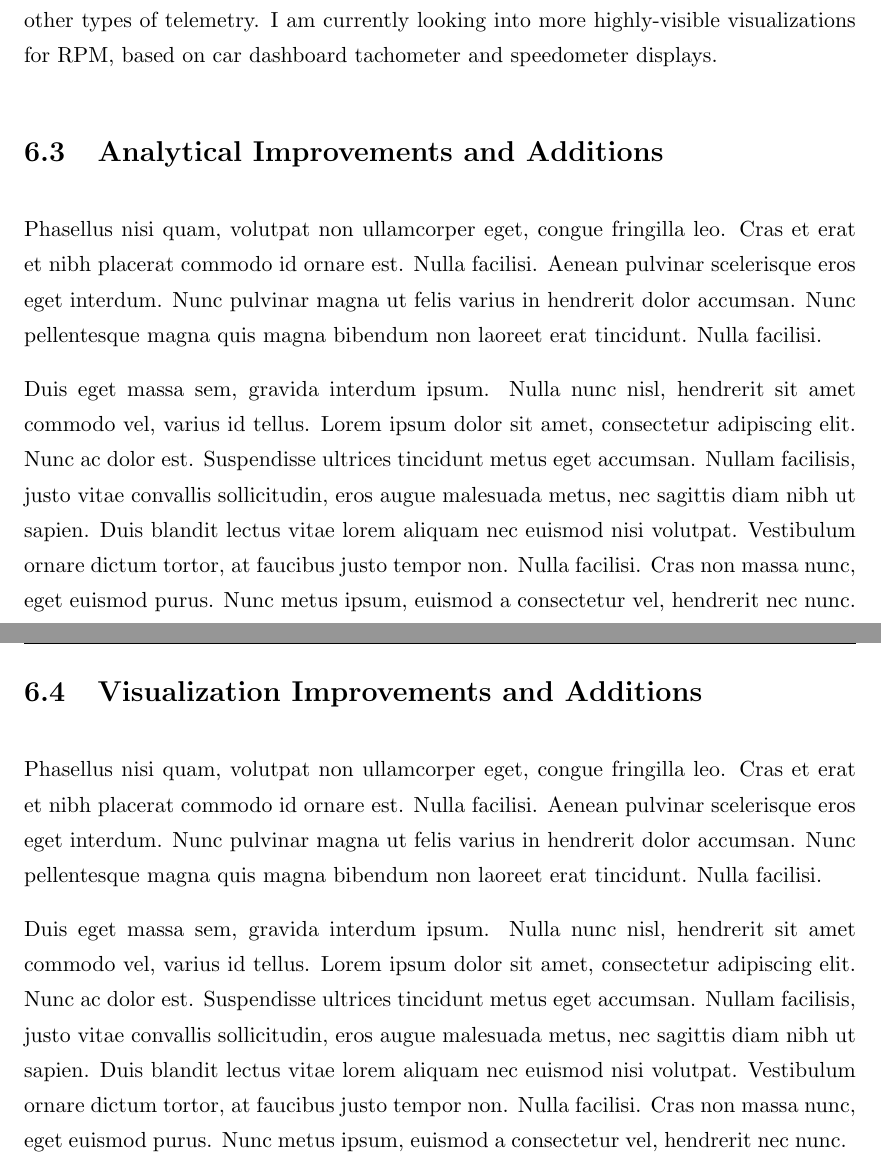
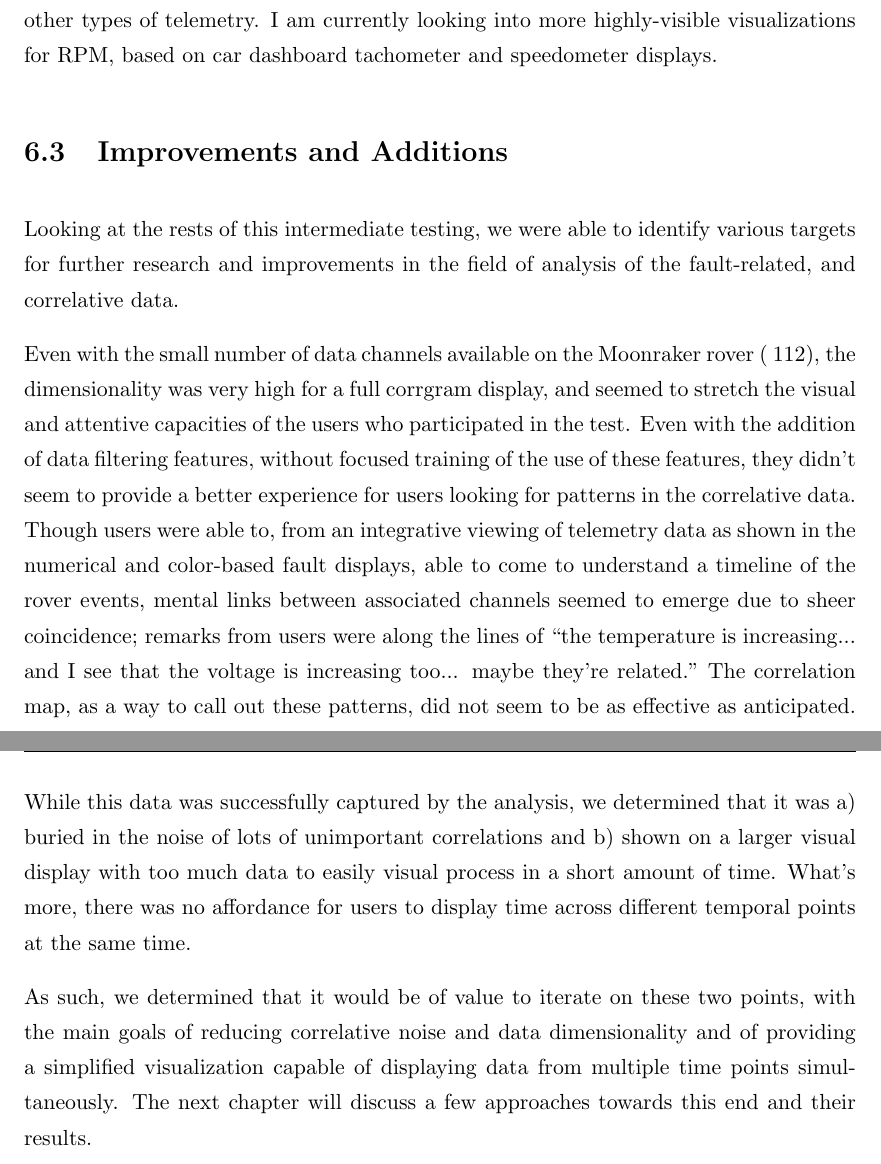
Before and after one commit to NattyBumppo/aero-astro-thesis, a LaTeX thesis (Thesis.tex, which reads Chapters/Chapter6.tex): two parts of pages 38 and 39 of 49, joined at a grey line, cut so that both start at the same text. Compiled offline with pdfLaTeX; a LaTeX package or settings file that is missing is left out.

Commit message:
Added 'Improvements and Additions' section to Chapter 6.

```diff
--- a/Chapters/Chapter6.tex
+++ b/Chapters/Chapter6.tex
@@ -24,14 +24,12 @@ The usability test uncovered many issues with the correlation map in its current
 
 A few other minor issues came up, which should be easier to address but which I had not foreseen until performing the testing. Some users had difficulties with transition lag between screens (there is a lag of approximately a second between screen transitions due to a need to load in resources). I am looking into performance enhancements and/or loading screens to fix this issue. I also received the feedback that a more visible speed/RPM indicator for the rover would be helpful, as speed is one of the most important aspects of the rover as it operates, and this data is easily overlooked in the midst of other types of telemetry. I am currently looking into more highly-visible visualizations for RPM, based on car dashboard tachometer and speedometer displays.
 
-\section{Analytical Improvements and Additions}
+\section{Improvements and Additions}
 
-Phasellus nisi quam, volutpat non ullamcorper eget, congue fringilla leo. Cras et erat et nibh placerat commodo id ornare est. Nulla facilisi. Aenean pulvinar scelerisque eros eget interdum. Nunc pulvinar magna ut felis varius in hendrerit dolor accumsan. Nunc pellentesque magna quis magna bibendum non laoreet erat tincidunt. Nulla facilisi.
+Looking at the rests of this intermediate testing, we were able to identify various targets for further research and improvements in the field of analysis of the fault-related, and correlative data.
 
-Duis eget massa sem, gravida interdum ipsum. Nulla nunc nisl, hendrerit sit amet commodo vel, varius id tellus. Lorem ipsum dolor sit amet, consectetur adipiscing elit. Nunc ac dolor est. Suspendisse ultrices tincidunt metus eget accumsan. Nullam facilisis, justo vitae convallis sollicitudin, eros augue malesuada metus, nec sagittis diam nibh ut sapien. Duis blandit lectus vitae lorem aliquam nec euismod nisi volutpat. Vestibulum ornare dictum tortor, at faucibus justo tempor non. Nulla facilisi. Cras non massa nunc, eget euismod purus. Nunc metus ipsum, euismod a consectetur vel, hendrerit nec nunc.
+Even with the small number of data channels available on the Moonraker rover (~112), the dimensionality was very high for a full corrgram display, and seemed to stretch the visual and attentive capacities of the users who participated in the test. Even with the addition of data filtering features, without focused training of the use of these features, they didn't seem to provide a better experience for users looking for patterns in the correlative data. Though users were able to, from an integrative viewing of telemetry data as shown in the numerical and color-based fault displays, able to come to understand a timeline of the rover events, mental links between associated channels seemed to emerge due to sheer coincidence; remarks from users were along the lines of ``the temperature is increasing... and I see that the voltage is increasing too... maybe they're related." The correlation map, as a way to call out these patterns, did not seem to be as effective as anticipated.
 
-\section{Visualization Improvements and Additions}
+While this data was successfully captured by the analysis, we determined that it was a) buried in the noise of lots of unimportant correlations and b) shown on a larger visual display with too much data to easily visual process in a short amount of time. What's more, there was no affordance for users to display time across different temporal points at the same time.
 
-Phasellus nisi quam, volutpat non ullamcorper eget, congue fringilla leo. Cras et erat et nibh placerat commodo id ornare est. Nulla facilisi. Aenean pulvinar scelerisque eros eget interdum. Nunc pulvinar magna ut felis varius in hendrerit dolor accumsan. Nunc pellentesque magna quis magna bibendum non laoreet erat tincidunt. Nulla facilisi.
-
-Duis eget massa sem, gravida interdum ipsum. Nulla nunc nisl, hendrerit sit amet commodo vel, varius id tellus. Lorem ipsum dolor sit amet, consectetur adipiscing elit. Nunc ac dolor est. Suspendisse ultrices tincidunt metus eget accumsan. Nullam facilisis, justo vitae convallis sollicitudin, eros augue malesuada metus, nec sagittis diam nibh ut sapien. Duis blandit lectus vitae lorem aliquam nec euismod nisi volutpat. Vestibulum ornare dictum tortor, at faucibus justo tempor non. Nulla facilisi. Cras non massa nunc, eget euismod purus. Nunc metus ipsum, euismod a consectetur vel, hendrerit nec nunc.
+As such, we determined that it would be of value to iterate on these two points, with the main goals of reducing correlative noise and data dimensionality and of providing a simplified visualization capable of displaying data from multiple time points simultaneously. The next chapter will discuss a few approaches towards this end and their results.
```
Also changed, not shown: 6 other files.
